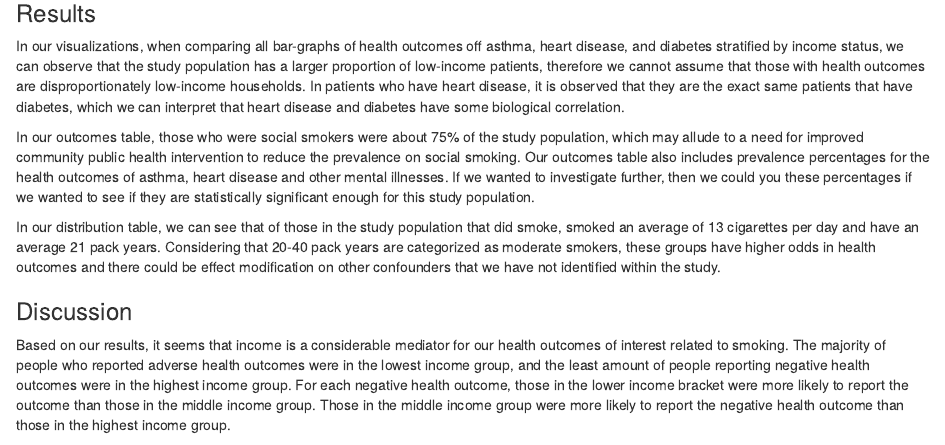
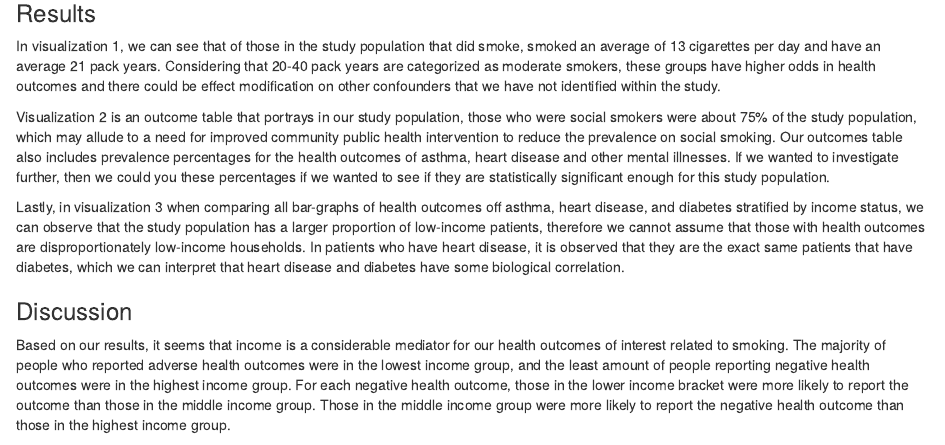
Before and after one commit to mcuy19/RforPH_GroupAA, an R Markdown document (Final Milestone 6 Group AA.Rmd): the page in a window 1100 px wide, from 1300 px down. Rendered offline with R 4.5, knitr and Pandoc, with nearby package versions; both versions are drawn in the output format of the newer one; some code elsewhere in the file could not run offline.

Commit message:
Final Ver for Grading by Victoria 12/10/22

```diff
--- a/Final Milestone 6 Group AA.Rmd
+++ b/Final Milestone 6 Group AA.Rmd
@@ -1,10 +1,10 @@
 ---
 title: "Group AA Milestone 6"
 output:
-  pdf_document: default
-  word_document: default
   html_document:
     df_print: paged
+  word_document: default
+  pdf_document: default
 date: '2022-12-11'
 group members: Victoria, Danni, Maddy
 ---
@@ -485,11 +485,11 @@ figure_one
 
 ### Results
 
-In our visualizations, when comparing all bar-graphs of health outcomes off asthma, heart disease, and diabetes stratified by income status, we can observe that the study population has a larger proportion of low-income patients, therefore we cannot assume that those with health outcomes are disproportionately low-income households. In patients who have heart disease, it is observed that they are the exact same patients that have diabetes, which we can interpret that heart disease and diabetes have some biological correlation.
+In visualization 1, we can see that of those in the study population that did smoke, smoked an average of 13 cigarettes per day and have an average 21 pack years. Considering that 20-40 pack years are categorized as moderate smokers, these groups have higher odds in health outcomes and there could be effect modification on other confounders that we have not identified within the study.
 
-In our outcomes table, those who were social smokers were about 75% of the study population, which may allude to a need for improved community public health intervention to reduce the prevalence on social smoking. Our outcomes table also includes prevalence percentages for the health outcomes of asthma, heart disease and other mental illnesses. If we wanted to investigate further, then we could you these percentages if we wanted to see if they are statistically significant enough for this study population.
+Visualization 2 is an outcome table that portrays in our study population, those who were social smokers were about 75% of the study population, which may allude to a need for improved community public health intervention to reduce the prevalence on social smoking. Our outcomes table also includes prevalence percentages for the health outcomes of asthma, heart disease and other mental illnesses. If we wanted to investigate further, then we could you these percentages if we wanted to see if they are statistically significant enough for this study population.
 
-In our distribution table, we can see that of those in the study population that did smoke, smoked an average of 13 cigarettes per day and have an average 21 pack years. Considering that 20-40 pack years are categorized as moderate smokers, these groups have higher odds in health outcomes and there could be effect modification on other confounders that we have not identified within the study.
+Lastly, in visualization 3 when comparing all bar-graphs of health outcomes off asthma, heart disease, and diabetes stratified by income status, we can observe that the study population has a larger proportion of low-income patients, therefore we cannot assume that those with health outcomes are disproportionately low-income households. In patients who have heart disease, it is observed that they are the exact same patients that have diabetes, which we can interpret that heart disease and diabetes have some biological correlation.
 
 ### Discussion
 
```
Also changed, not shown: Final-Milestone-6-Group-AA.html, Final-Milestone-6-Group-AA.pdf.
